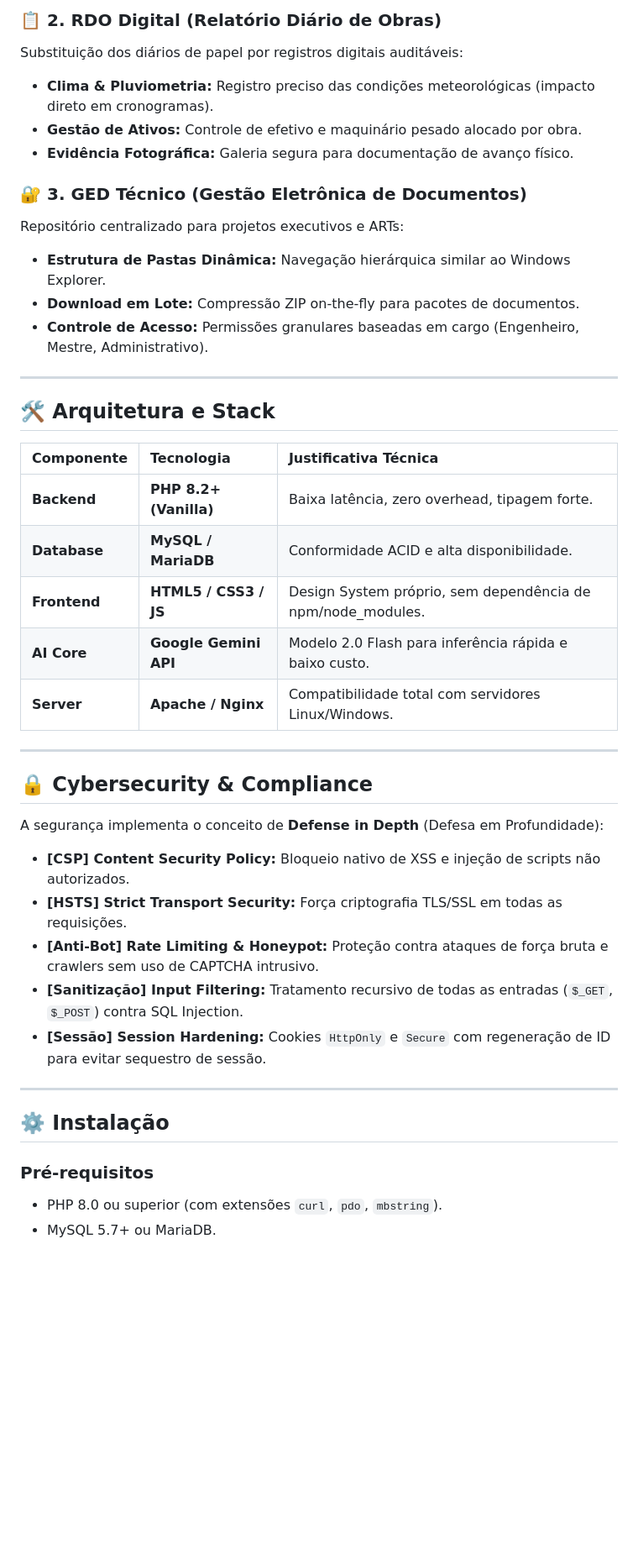
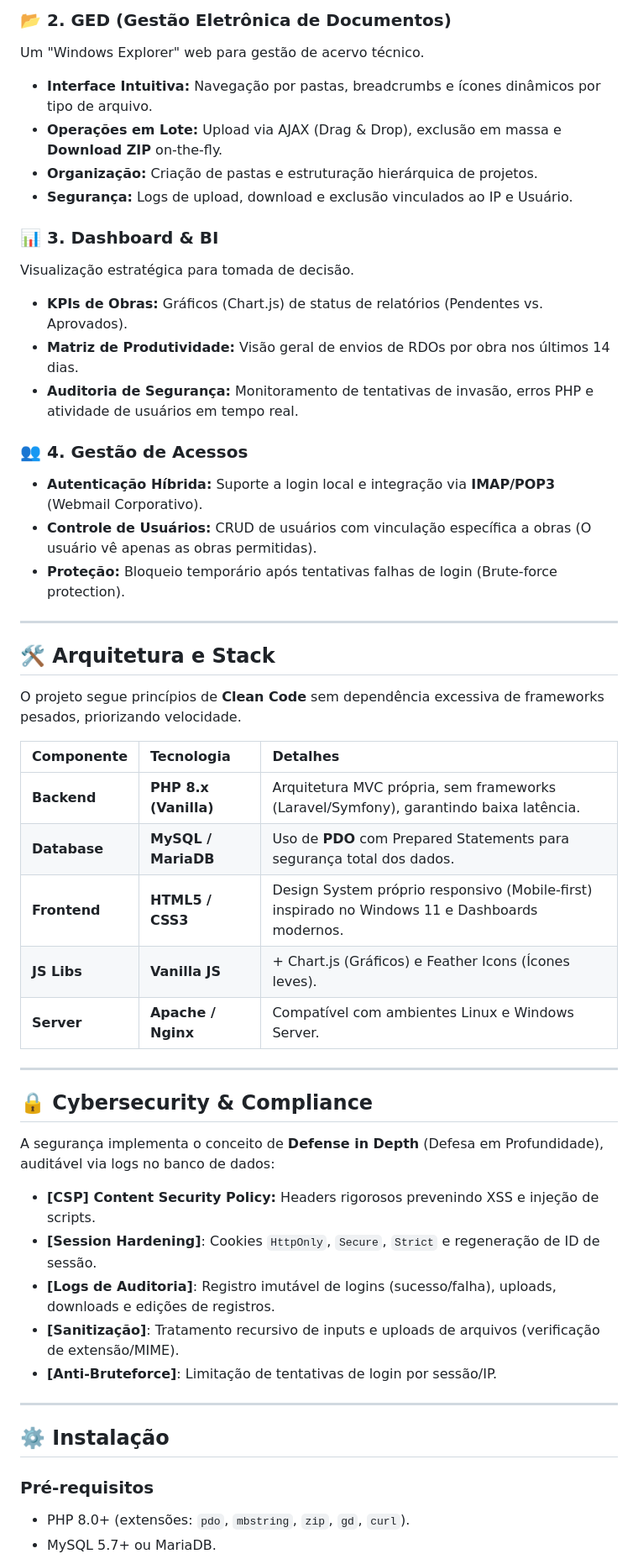
Before and after one commit to marcelocoi/coi-engenharia-platform, a Markdown page: README.md, the part around one of its changes. Shown at 84% size. GitHub-like rendering; blank space fills up the shorter version.

```diff
--- a/README.md
+++ b/README.md
@@ -55,44 +50,52 @@ Agente virtual integrado via API REST que atua como "Engenheiro Assistente":
 
-### 📋 2. RDO Digital (Relatório Diário de Obras)
-Substituição dos diários de papel por registros digitais auditáveis:
-* **Clima & Pluviometria:** Registro preciso das condições meteorológicas (impacto direto em cronogramas).
-* **Gestão de Ativos:** Controle de efetivo e maquinário pesado alocado por obra.
-* **Evidência Fotográfica:** Galeria segura para documentação de avanço físico.
+### 📂 2. GED (Gestão Eletrônica de Documentos)
+Um "Windows Explorer" web para gestão de acervo técnico.
+* **Interface Intuitiva:** Navegação por pastas, breadcrumbs e ícones dinâmicos por tipo de arquivo.
+* **Operações em Lote:** Upload via AJAX (Drag & Drop), exclusão em massa e **Download ZIP** on-the-fly.
+* **Organização:** Criação de pastas e estruturação hierárquica de projetos.
+* **Segurança:** Logs de upload, download e exclusão vinculados ao IP e Usuário.
 
-### 🔐 3. GED Técnico (Gestão Eletrônica de Documentos)
-Repositório centralizado para projetos executivos e ARTs:
-* **Estrutura de Pastas Dinâmica:** Navegação hierárquica similar ao Windows Explorer.
-* **Download em Lote:** Compressão ZIP on-the-fly para pacotes de documentos.
-* **Controle de Acesso:** Permissões granulares baseadas em cargo (Engenheiro, Mestre, Administrativo).
+### 📊 3. Dashboard & BI
+Visualização estratégica para tomada de decisão.
+* **KPIs de Obras:** Gráficos (Chart.js) de status de relatórios (Pendentes vs. Aprovados).
+* **Matriz de Produtividade:** Visão geral de envios de RDOs por obra nos últimos 14 dias.
+* **Auditoria de Segurança:** Monitoramento de tentativas de invasão, erros PHP e atividade de usuários em tempo real.
+
+### 👥 4. Gestão de Acessos
+* **Autenticação Híbrida:** Suporte a login local e integração via **IMAP/POP3** (Webmail Corporativo).
+* **Controle de Usuários:** CRUD de usuários com vinculação específica a obras (O usuário vê apenas as obras permitidas).
+* **Proteção:** Bloqueio temporário após tentativas falhas de login (Brute-force protection).
 
 ---
 
 ## 🛠️ Arquitetura e Stack
 
-| Componente | Tecnologia | Justificativa Técnica |
+O projeto segue princípios de **Clean Code** sem dependência excessiva de frameworks pesados, priorizando velocidade.
+
+| Componente | Tecnologia | Detalhes |
 | :--- | :--- | :--- |
-| **Backend** | **PHP 8.2+ (Vanilla)** | Baixa latência, zero overhead, tipagem forte. |
-| **Database** | **MySQL / MariaDB** | Conformidade ACID e alta disponibilidade. |
-| **Frontend** | **HTML5 / CSS3 / JS** | Design System próprio, sem dependência de npm/node_modules. |
-| **AI Core** | **Google Gemini API** | Modelo 2.0 Flash para inferência rápida e baixo custo. |
-| **Server** | **Apache / Nginx** | Compatibilidade total com servidores Linux/Windows. |
+| **Backend** | **PHP 8.x (Vanilla)** | Arquitetura MVC própria, sem frameworks (Laravel/Symfony), garantindo baixa latência. |
+| **Database** | **MySQL / MariaDB** | Uso de **PDO** com Prepared Statements para segurança total dos dados. |
+| **Frontend** | **HTML5 / CSS3** | Design System próprio responsivo (Mobile-first) inspirado no Windows 11 e Dashboards modernos. |
+| **JS Libs** | **Vanilla JS** | + Chart.js (Gráficos) e Feather Icons (Ícones leves). |
+| **Server** | **Apache / Nginx** | Compatível com ambientes Linux e Windows Server. |
 
 ---
 
 ## 🔒 Cybersecurity & Compliance
 
-A segurança implementa o conceito de **Defense in Depth** (Defesa em Profundidade):
+A segurança implementa o conceito de **Defense in Depth** (Defesa em Profundidade), auditável via logs no banco de dados:
 
-* **[CSP] Content Security Policy:** Bloqueio nativo de XSS e injeção de scripts não autorizados.
-* **[HSTS] Strict Transport Security:** Força criptografia TLS/SSL em todas as requisições.
-* **[Anti-Bot] Rate Limiting & Honeypot:** Proteção contra ataques de força bruta e crawlers sem uso de CAPTCHA intrusivo.
-* **[Sanitização] Input Filtering:** Tratamento recursivo de todas as entradas (`$_GET`, `$_POST`) contra SQL Injection.
-* **[Sessão] Session Hardening:** Cookies `HttpOnly` e `Secure` com regeneração de ID para evitar sequestro de sessão.
+* **[CSP] Content Security Policy:** Headers rigorosos prevenindo XSS e injeção de scripts.
+* **[Session Hardening]**: Cookies `HttpOnly`, `Secure`, `Strict` e regeneração de ID de sessão.
+* **[Logs de Auditoria]**: Registro imutável de logins (sucesso/falha), uploads, downloads e edições de registros.
+* **[Sanitização]**: Tratamento recursivo de inputs e uploads de arquivos (verificação de extensão/MIME).
+* **[Anti-Bruteforce]**: Limitação de tentativas de login por sessão/IP.
 
 ---
 
 ## ⚙️ Instalação
 
 ### Pré-requisitos
-* PHP 8.0 ou superior (com extensões `curl`, `pdo`, `mbstring`).
+* PHP 8.0+ (extensões: `pdo`, `mbstring`, `zip`, `gd`, `curl`).
 * MySQL 5.7+ ou MariaDB.
```
Also changed, not shown: other parts of README.md (+34 -36 lines).
